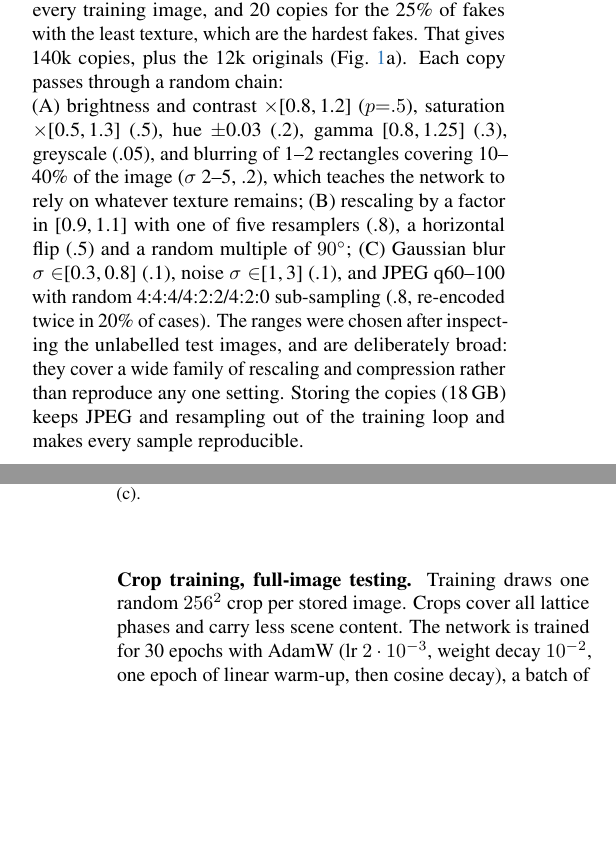
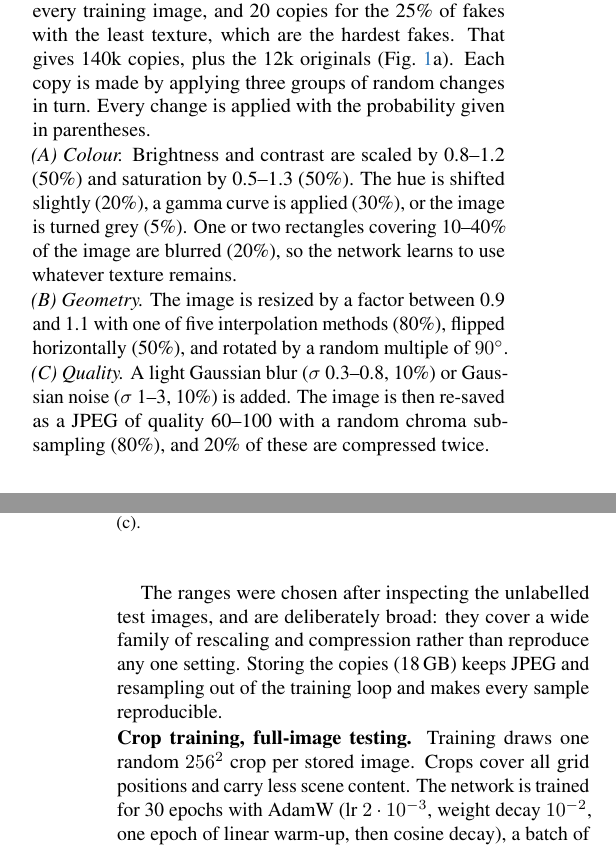
Before and after one commit to AdityaPugalia/report_CE7454_1, a LaTeX paper (main.tex, which reads sec/3_method.tex): two parts of the columns of pages 2 and 3 of 5, joined at a grey line, cut so that both start at the same text, the shorter picture padded with empty space. Compiled offline with pdfLaTeX.

Commit message:
Update test score to 96.33%, lattice -> grid, rewrite augmentation list
Co-Authored-By: Claude Opus 5.5 <noreply@anthropic.com>

```diff
--- a/sec/3_method.tex
+++ b/sec/3_method.tex
@@ -42,12 +42,16 @@ To make the baseline ResNet model more robust to different distributions and tra
 \end{equation}
 BlurPool has no parameters. NPR keeps its $2\times2$ anchoring, so full invariance must still be learnt from data.
 
-\noindent\textbf{Offline augmentation.} We store 10 augmented copies of every training image, and 20 copies for the 25\% of fakes with the least texture, which are the hardest fakes. That gives 140k copies, plus the 12k originals (\cref{fig:overview}a). Each copy passes through a random chain: \newline
-(A)~brightness and contrast $\times$[0.8,\,1.2] ($p{=}.5$), saturation $\times$[0.5,\,1.3] (.5), hue $\pm$0.03 (.2), gamma [0.8,\,1.25] (.3), greyscale (.05), and blurring of 1--2 rectangles covering 10--40\% of the image ($\sigma$ 2--5, .2), which teaches the network to rely on whatever texture remains;
-(B)~rescaling by a factor in [0.9,\,1.1] with one of five resamplers (.8), a horizontal flip (.5) and a random multiple of $90^\circ$;
-(C)~Gaussian blur $\sigma\in$[0.3,\,0.8] (.1), noise $\sigma\in$[1,\,3] (.1), and JPEG q60--100 with random 4:4:4/4:2:2/4:2:0 sub-sampling (.8, re-encoded twice in 20\% of cases).
+\noindent\textbf{Offline augmentation.} We store 10 augmented copies of every training image, and 20 copies for the 25\% of fakes with the least texture, which are the hardest fakes. That gives 140k copies, plus the 12k originals (\cref{fig:overview}a). Each copy is made by applying three groups of random changes in turn. Every change is applied with the probability given in parentheses.
+
+\noindent\emph{(A) Colour.} Brightness and contrast are scaled by 0.8--1.2 (50\%) and saturation by 0.5--1.3 (50\%). The hue is shifted slightly (20\%), a gamma curve is applied (30\%), or the image is turned grey (5\%). One or two rectangles covering 10--40\% of the image are blurred (20\%), so the network learns to use whatever texture remains.
+
+\noindent\emph{(B) Geometry.} The image is resized by a factor between 0.9 and 1.1 with one of five interpolation methods (80\%), flipped horizontally (50\%), and rotated by a random multiple of $90^\circ$.
+
+\noindent\emph{(C) Quality.} A light Gaussian blur ($\sigma$ 0.3--0.8, 10\%) or Gaussian noise ($\sigma$ 1--3, 10\%) is added. The image is then re-saved as a JPEG of quality 60--100 with a random chroma sub-sampling (80\%), and 20\% of these are compressed twice.
+
 The ranges were chosen after inspecting the unlabelled test images, and are deliberately broad: they cover a wide family of rescaling and compression rather than reproduce any one setting. Storing the copies (18\,GB) keeps JPEG and resampling out of the training loop and makes every sample reproducible.
 
-\noindent\textbf{Crop training, full-image testing.} Training draws one random $256^2$ crop per stored image. Crops cover all lattice phases and carry less scene content. The network is trained for 30 epochs with AdamW (lr $2\cdot10^{-3}$, weight decay $10^{-2}$, one epoch of linear warm-up, then cosine decay), a batch of 256 on 8 GPUs, and mixed precision. One epoch over 152k crops takes about 135\,s.
+\noindent\textbf{Crop training, full-image testing.} Training draws one random $256^2$ crop per stored image. Crops cover all grid positions and carry less scene content. The network is trained for 30 epochs with AdamW (lr $2\cdot10^{-3}$, weight decay $10^{-2}$, one epoch of linear warm-up, then cosine decay), a batch of 256 on 8 GPUs, and mixed precision. One epoch over 152k crops takes about 135\,s.
 
 \noindent\textbf{Validation and selection.} On the 3,000 held-out images, which have no stored copies, we track two numbers: \emph{clean} accuracy and \emph{harsh} accuracy (the training augmentation with a fixed seed, centre $448^2$ crop). The checkpoint is selected on harsh accuracy. Dev is an independent check only.
```
Also changed, not shown: sec/0_abstract.tex (+1 -1 lines), sec/4_experiments.tex (+3 -3 lines), sec/5_conclusion.tex (+1 -1 lines).
